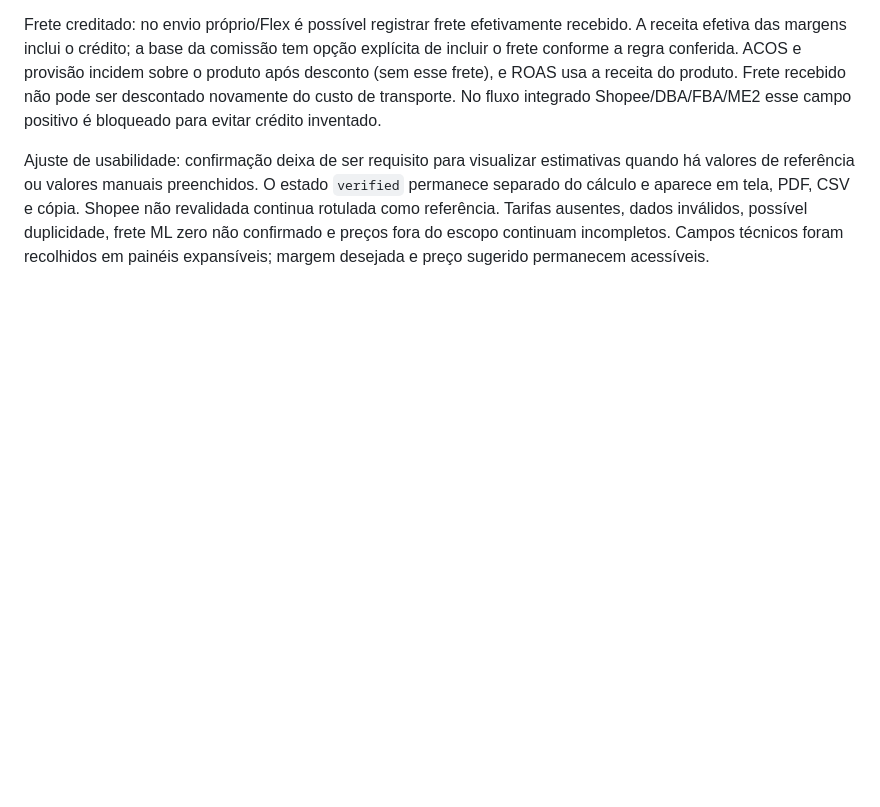
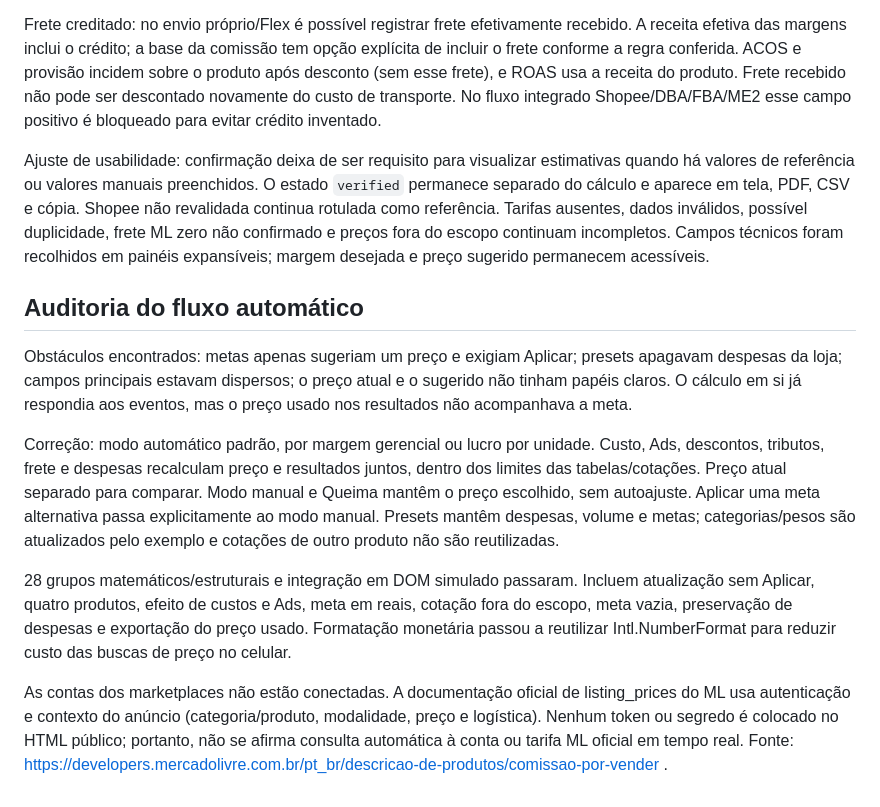
Before and after one commit to sinezzio/sinezzio-calculadora, a Markdown page: AUDITORIA.md, the part around the change. Drawn GitHub-style; blank space fills up the shorter version.

Commit message:
Automatiza preço por margem ou lucro e simplifica fluxo de venda

```diff
--- a/AUDITORIA.md
+++ b/AUDITORIA.md
@@ -48,3 +48,14 @@ Frete creditado: no envio próprio/Flex é possível registrar frete efetivament
 
 
 Ajuste de usabilidade: confirmação deixa de ser requisito para visualizar estimativas quando há valores de referência ou valores manuais preenchidos. O estado `verified` permanece separado do cálculo e aparece em tela, PDF, CSV e cópia. Shopee não revalidada continua rotulada como referência. Tarifas ausentes, dados inválidos, possível duplicidade, frete ML zero não confirmado e preços fora do escopo continuam incompletos. Campos técnicos foram recolhidos em painéis expansíveis; margem desejada e preço sugerido permanecem acessíveis.
+
+
+## Auditoria do fluxo automático
+
+Obstáculos encontrados: metas apenas sugeriam um preço e exigiam Aplicar; presets apagavam despesas da loja; campos principais estavam dispersos; o preço atual e o sugerido não tinham papéis claros. O cálculo em si já respondia aos eventos, mas o preço usado nos resultados não acompanhava a meta.
+
+Correção: modo automático padrão, por margem gerencial ou lucro por unidade. Custo, Ads, descontos, tributos, frete e despesas recalculam preço e resultados juntos, dentro dos limites das tabelas/cotações. Preço atual separado para comparar. Modo manual e Queima mantêm o preço escolhido, sem autoajuste. Aplicar uma meta alternativa passa explicitamente ao modo manual. Presets mantêm despesas, volume e metas; categorias/pesos são atualizados pelo exemplo e cotações de outro produto não são reutilizadas.
+
+28 grupos matemáticos/estruturais e integração em DOM simulado passaram. Incluem atualização sem Aplicar, quatro produtos, efeito de custos e Ads, meta em reais, cotação fora do escopo, meta vazia, preservação de despesas e exportação do preço usado. Formatação monetária passou a reutilizar Intl.NumberFormat para reduzir custo das buscas de preço no celular.
+
+As contas dos marketplaces não estão conectadas. A documentação oficial de listing_prices do ML usa autenticação e contexto do anúncio (categoria/produto, modalidade, preço e logística). Nenhum token ou segredo é colocado no HTML público; portanto, não se afirma consulta automática à conta ou tarifa ML oficial em tempo real. Fonte: https://developers.mercadolivre.com.br/pt_br/descricao-de-produtos/comissao-por-vender .
```
